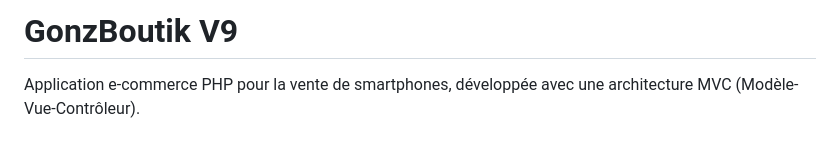
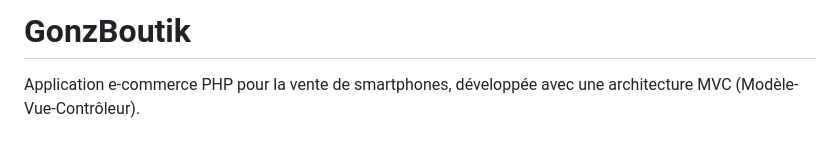
Before and after one commit to LucasGonz27/GonzBoutikPhp, a Markdown page: README.md, the part around the change. Rendered like a GitHub page.

```diff
--- a/README.md
+++ b/README.md
@@ -1,4 +1,4 @@
-# GonzBoutik V9
+# GonzBoutik
 
 Application e-commerce PHP pour la vente de smartphones, développée avec une architecture MVC (Modèle-Vue-Contrôleur).
 
```
